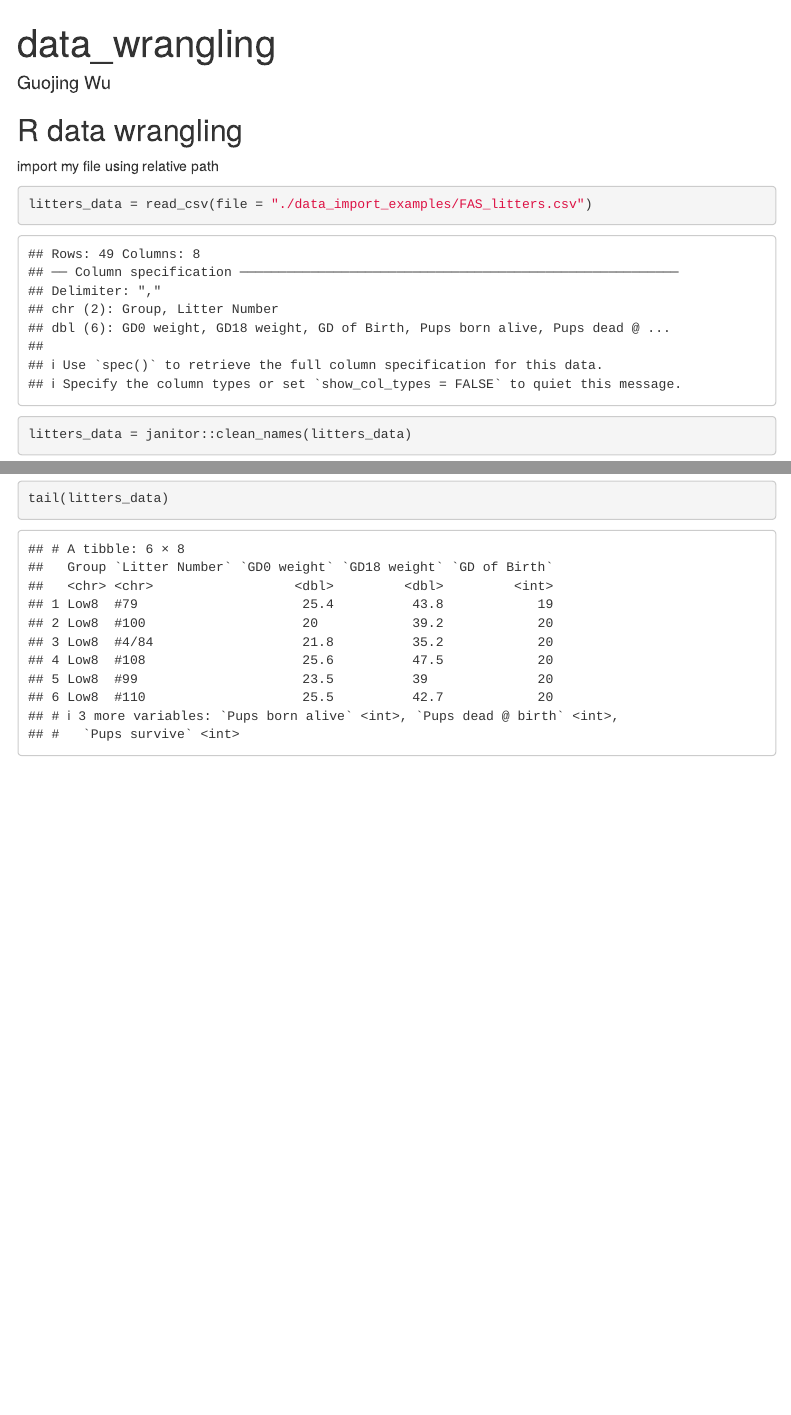
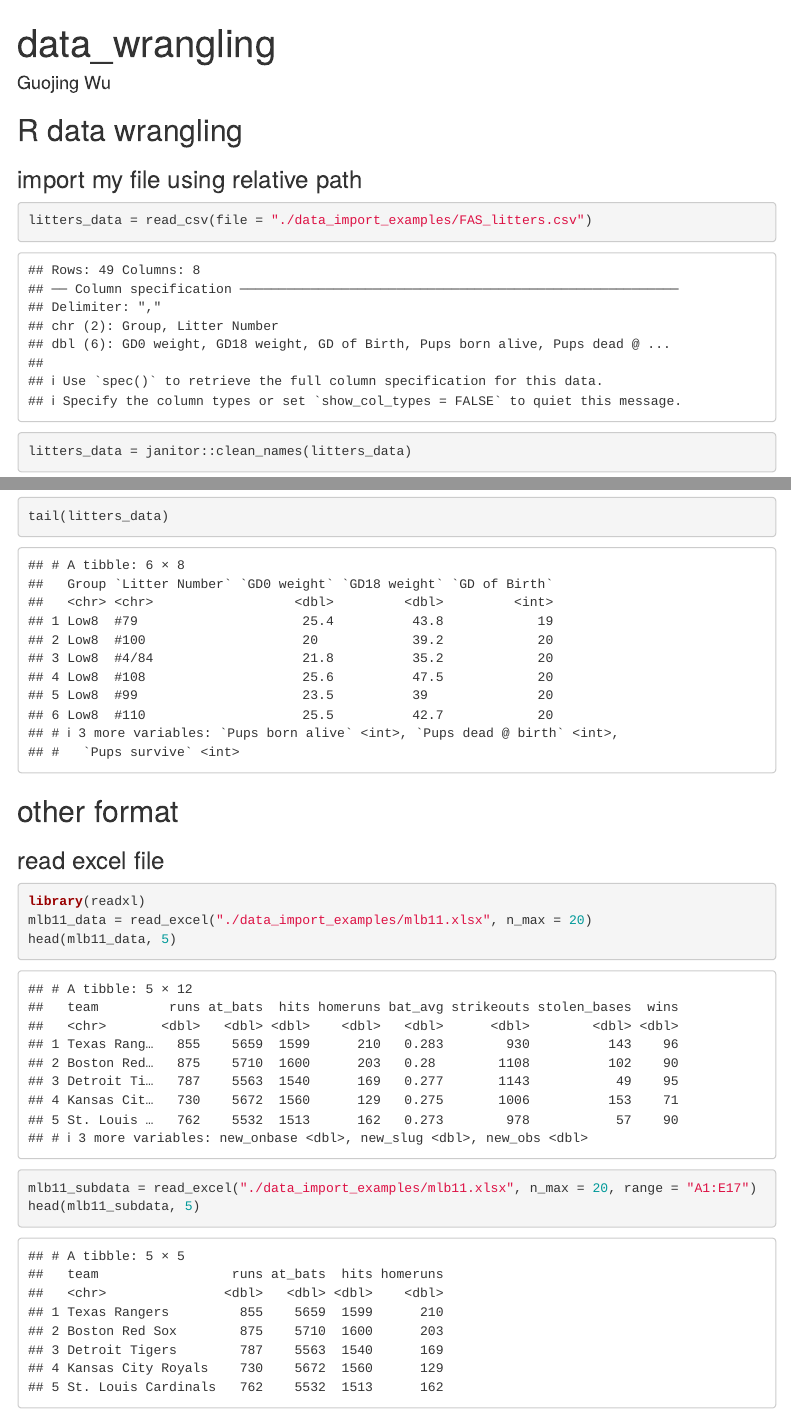
Before and after one commit to valuntiny/Data_wrangling_2, an R Markdown document (data_wrangling.Rmd): the page in a window 1100 px wide, from its top, and a second part further down, joined at a grey line. Rendered offline with R 4.5, knitr and Pandoc, with nearby package versions; menus at the side of the page are left out; column names are cleaned by a stand-in for the janitor package.

Commit message:
still looking

````diff
--- a/data_wrangling.Rmd
+++ b/data_wrangling.Rmd
@@ -15,7 +15,7 @@ library(tidyverse)
 
 ## R data wrangling
 
-import my file using relative path
+### import my file using relative path
 
 ```{r}
 litters_data = read_csv(file = "./data_import_examples/FAS_litters.csv")
@@ -57,3 +57,18 @@ litters_data = read_csv(file = "./data_import_examples/FAS_litters.csv",
 )
 tail(litters_data)
 ```
+
+## other format
+
+### read excel file
+
+```{r}
+library(readxl)
+mlb11_data = read_excel("./data_import_examples/mlb11.xlsx", n_max = 20)
+head(mlb11_data, 5)
+
+mlb11_subdata = read_excel("./data_import_examples/mlb11.xlsx", n_max = 20, range = "A1:E17")
+head(mlb11_subdata, 5)
+```
+
+###
````
Also changed, not shown: data_wrangling.html, data_wrangling.Rmd (6 more changed lines).
